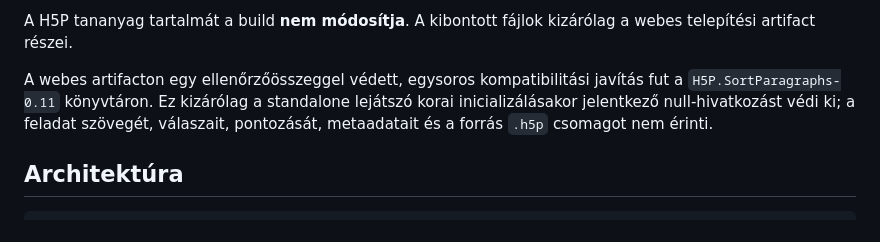
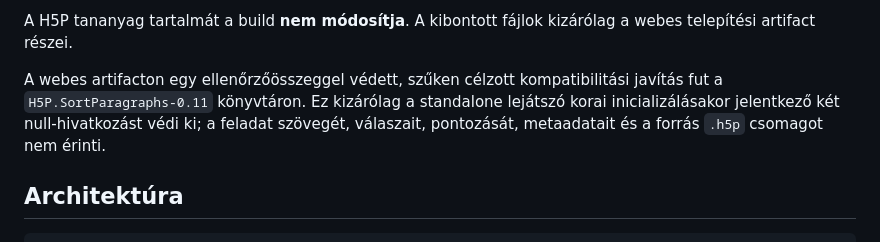
Before and after one commit to Tikitaka1984/digitalis-tortenelem-erettsegi-akademia, a Markdown page: README.md, the part around the change. Drawn GitHub-style.

Commit message:
Document complete Sort Paragraphs compatibility guard

```diff
--- a/README.md
+++ b/README.md
@@ -18,7 +18,7 @@ A böngésző nem tud közvetlenül `.h5p` fájlt futtatni, mert az egy meghatá
 
 A H5P tananyag tartalmát a build **nem módosítja**. A kibontott fájlok kizárólag a webes telepítési artifact részei.
 
-A webes artifacton egy ellenőrzőösszeggel védett, egysoros kompatibilitási javítás fut a `H5P.SortParagraphs-0.11` könyvtáron. Ez kizárólag a standalone lejátszó korai inicializálásakor jelentkező null-hivatkozást védi ki; a feladat szövegét, válaszait, pontozását, metaadatait és a forrás `.h5p` csomagot nem érinti.
+A webes artifacton egy ellenőrzőösszeggel védett, szűken célzott kompatibilitási javítás fut a `H5P.SortParagraphs-0.11` könyvtáron. Ez kizárólag a standalone lejátszó korai inicializálásakor jelentkező két null-hivatkozást védi ki; a feladat szövegét, válaszait, pontozását, metaadatait és a forrás `.h5p` csomagot nem érinti.
 
 ## Architektúra
 
```
